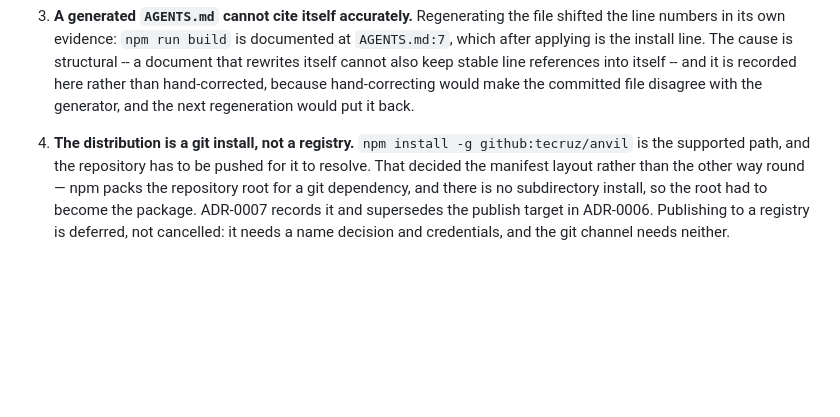
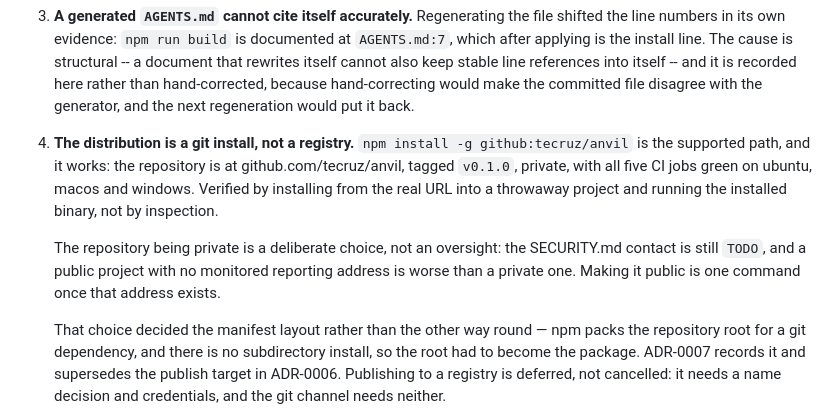
Before and after one commit to tecruz/anvil, a Markdown page: IMPLEMENTATION_PLAN.md, the part around the change. GitHub-like rendering; blank space fills up the shorter version.

Commit message:
Record the distribution's actual state in the plan
The plan still said the repository had to be pushed for the install to resolve. It is pushed,
tagged, private, and green on all three platforms -- verified by installing from the real
URL. A plan that describes work as pending once it is done is the staleness this project
spends its time removing.

```diff
--- a/IMPLEMENTATION_PLAN.md
+++ b/IMPLEMENTATION_PLAN.md
@@ -1153,8 +1153,16 @@ pre-commit hook are all done.** What is left, in the order it should be done:
    here rather than hand-corrected, because hand-correcting would make the committed file
    disagree with the generator, and the next regeneration would put it back.
 4. **The distribution is a git install, not a registry.** `npm install -g
-   github:tecruz/anvil` is the supported path, and the repository has to be pushed for it to
-   resolve. That decided the manifest layout rather than the other way round — npm packs the
+   github:tecruz/anvil` is the supported path, and it works: the repository is at
+   github.com/tecruz/anvil, tagged `v0.1.0`, private, with all five CI jobs green on ubuntu,
+   macos and windows. Verified by installing from the real URL into a throwaway project and
+   running the installed binary, not by inspection.
+
+   The repository being private is a deliberate choice, not an oversight: the SECURITY.md
+   contact is still `TODO`, and a public project with no monitored reporting address is worse
+   than a private one. Making it public is one command once that address exists.
+
+   That choice decided the manifest layout rather than the other way round — npm packs the
    repository root for a git dependency, and there is no subdirectory install, so the root had
    to become the package. ADR-0007 records it and supersedes the publish target in ADR-0006.
    Publishing to a registry is deferred, not cancelled: it needs a name decision and
```
